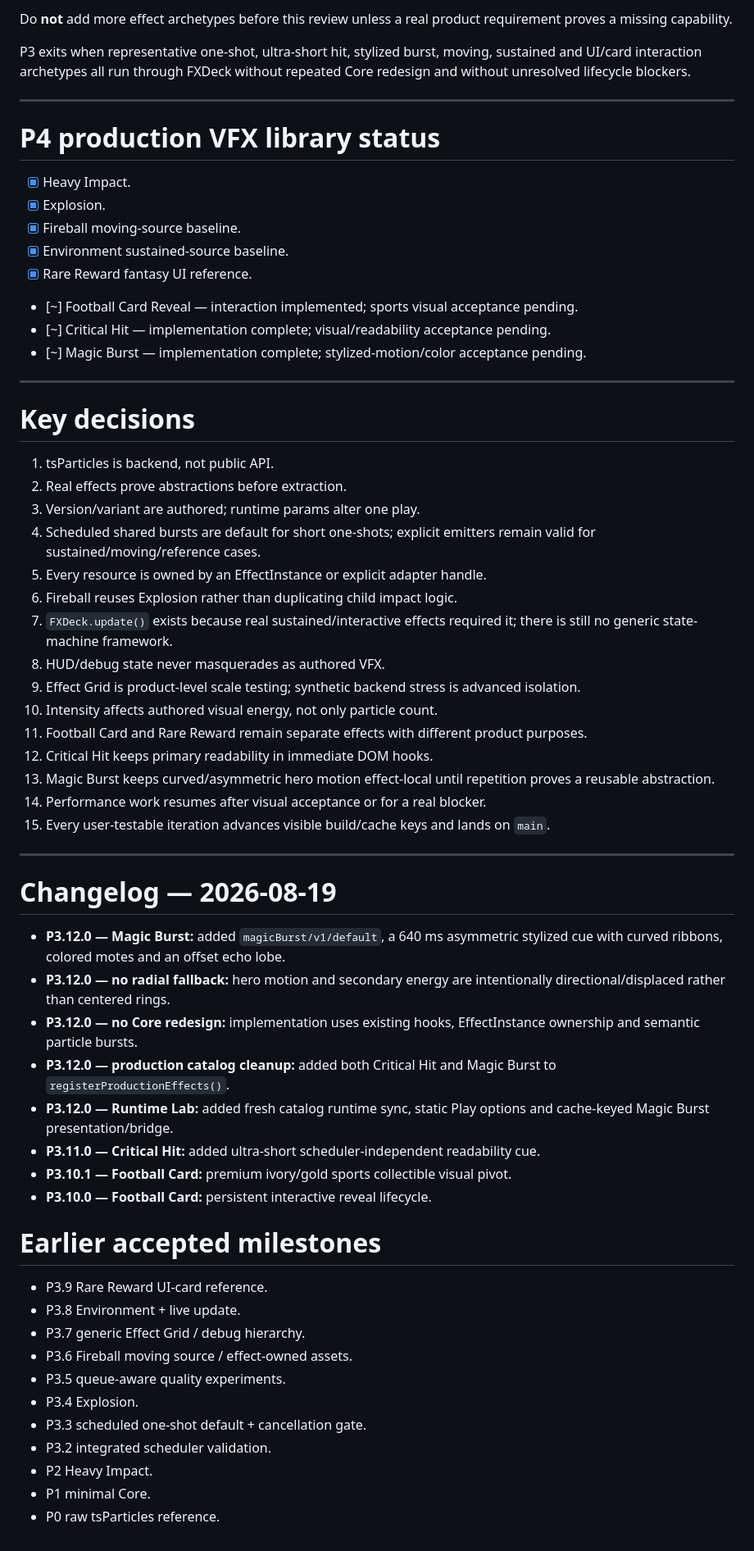
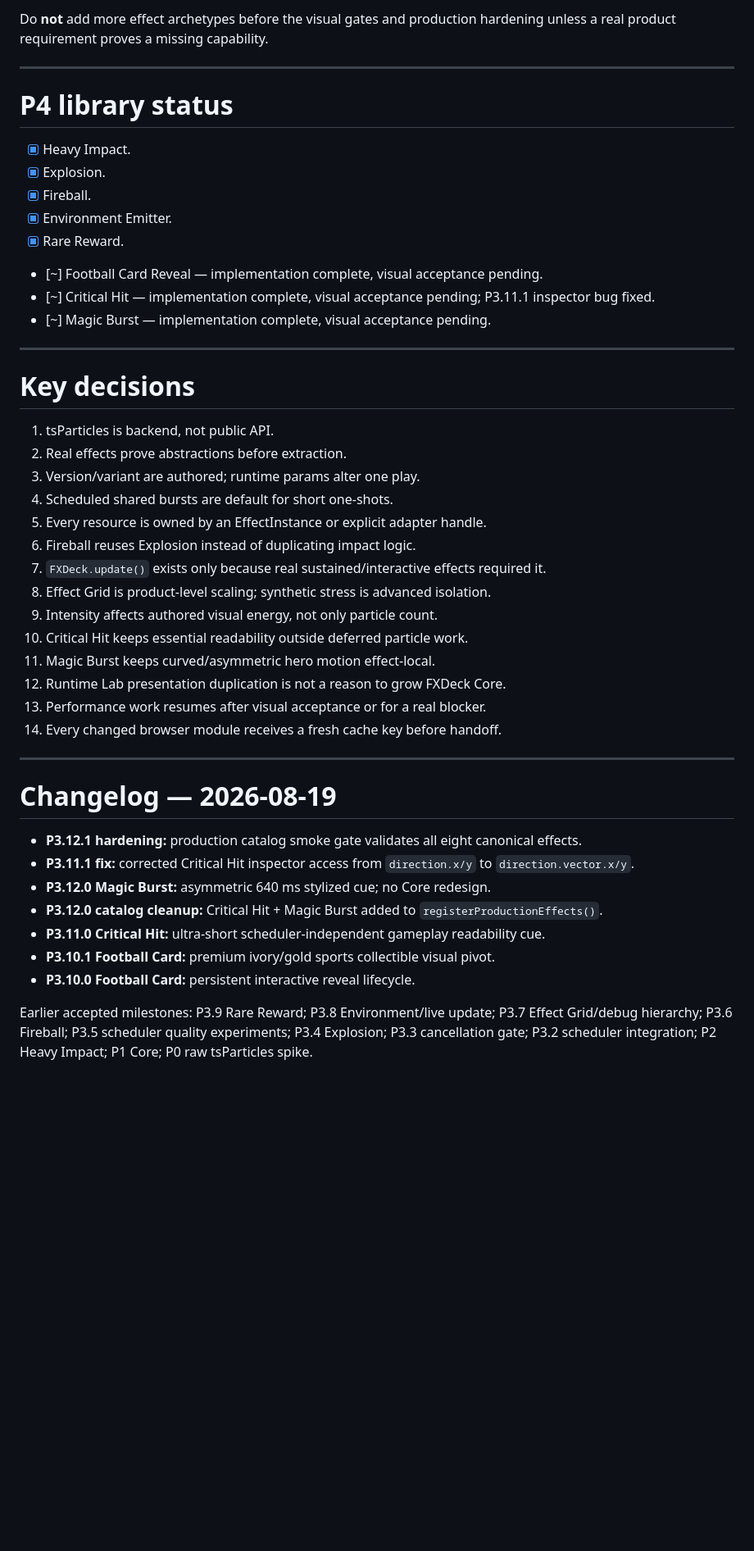
Before and after one commit to bartuom/motiondevelopment, a Markdown page: FXDECK_STATE.md, the part around one of its changes. Shown at 82% size. Rendered like a GitHub page; blank space fills up the shorter version.

```diff
--- a/FXDECK_STATE.md
+++ b/FXDECK_STATE.md
@@ -258,20 +216,18 @@ Performance tuning remains deferred until the representative effects are visuall
 
-Do **not** add more effect archetypes before this review unless a real product requirement proves a missing capability.
-
-P3 exits when representative one-shot, ultra-short hit, stylized burst, moving, sustained and UI/card interaction archetypes all run through FXDeck without repeated Core redesign and without unresolved lifecycle blockers.
+Do **not** add more effect archetypes before the visual gates and production hardening unless a real product requirement proves a missing capability.
 
 ---
 
-# P4 production VFX library status
+# P4 library status
 
 - [x] Heavy Impact.
 - [x] Explosion.
-- [x] Fireball moving-source baseline.
-- [x] Environment sustained-source baseline.
-- [x] Rare Reward fantasy UI reference.
-- [~] Football Card Reveal — interaction implemented; sports visual acceptance pending.
-- [~] Critical Hit — implementation complete; visual/readability acceptance pending.
-- [~] Magic Burst — implementation complete; stylized-motion/color acceptance pending.
+- [x] Fireball.
+- [x] Environment Emitter.
+- [x] Rare Reward.
+- [~] Football Card Reveal — implementation complete, visual acceptance pending.
+- [~] Critical Hit — implementation complete, visual acceptance pending; P3.11.1 inspector bug fixed.
+- [~] Magic Burst — implementation complete, visual acceptance pending.
 
 ---
 
@@ -280,42 +236,28 @@ P3 exits when representative one-shot, ultra-short hit, stylized burst, moving,
 1. tsParticles is backend, not public API.
 2. Real effects prove abstractions before extraction.
 3. Version/variant are authored; runtime params alter one play.
-4. Scheduled shared bursts are default for short one-shots; explicit emitters remain valid for sustained/moving/reference cases.
+4. Scheduled shared bursts are default for short one-shots.
 5. Every resource is owned by an EffectInstance or explicit adapter handle.
-6. Fireball reuses Explosion rather than duplicating child impact logic.
-7. `FXDeck.update()` exists because real sustained/interactive effects required it; there is still no generic state-machine framework.
-8. HUD/debug state never masquerades as authored VFX.
-9. Effect Grid is product-level scale testing; synthetic backend stress is advanced isolation.
-10. Intensity affects authored visual energy, not only particle count.
-11. Football Card and Rare Reward remain separate effects with different product purposes.
-12. Critical Hit keeps primary readability in immediate DOM hooks.
-13. Magic Burst keeps curved/asymmetric hero motion effect-local until repetition proves a reusable abstraction.
-14. Performance work resumes after visual acceptance or for a real blocker.
-15. Every user-testable iteration advances visible build/cache keys and lands on `main`.
+6. Fireball reuses Explosion instead of duplicating impact logic.
+7. `FXDeck.update()` exists only because real sustained/interactive effects required it.
+8. Effect Grid is product-level scaling; synthetic stress is advanced isolation.
+9. Intensity affects authored visual energy, not only particle count.
+10. Critical Hit keeps essential readability outside deferred particle work.
+11. Magic Burst keeps curved/asymmetric hero motion effect-local.
+12. Runtime Lab presentation duplication is not a reason to grow FXDeck Core.
+13. Performance work resumes after visual acceptance or for a real blocker.
+14. Every changed browser module receives a fresh cache key before handoff.
 
 ---
 
 # Changelog — 2026-08-19
 
-- **P3.12.0 — Magic Burst:** added `magicBurst/v1/default`, a 640 ms asymmetric stylized cue with curved ribbons, colored motes and an offset echo lobe.
-- **P3.12.0 — no radial fallback:** hero motion and secondary energy are intentionally directional/displaced rather than centered rings.
-- **P3.12.0 — no Core redesign:** implementation uses existing hooks, EffectInstance ownership and semantic particle bursts.
-- **P3.12.0 — production catalog cleanup:** added both Critical Hit and Magic Burst to `registerProductionEffects()`.
-- **P3.12.0 — Runtime Lab:** added fresh catalog runtime sync, static Play options and cache-keyed Magic Burst presentation/bridge.
-- **P3.11.0 — Critical Hit:** added ultra-short scheduler-independent readability cue.
-- **P3.10.1 — Football Card:** premium ivory/gold sports collectible visual pivot.
-- **P3.10.0 — Football Card:** persistent interactive reveal lifecycle.
+- **P3.12.1 hardening:** production catalog smoke gate validates all eight canonical effects.
+- **P3.11.1 fix:** corrected Critical Hit inspector access from `direction.x/y` to `direction.vector.x/y`.
+- **P3.12.0 Magic Burst:** asymmetric 640 ms stylized cue; no Core redesign.
+- **P3.12.0 catalog cleanup:** Critical Hit + Magic Burst added to `registerProductionEffects()`.
+- **P3.11.0 Critical Hit:** ultra-short scheduler-independent gameplay readability cue.
+- **P3.10.1 Football Card:** premium ivory/gold sports collectible visual pivot.
+- **P3.10.0 Football Card:** persistent interactive reveal lifecycle.
 
-# Earlier accepted milestones
-
-- P3.9 Rare Reward UI-card reference.
-- P3.8 Environment + live update.
-- P3.7 generic Effect Grid / debug hierarchy.
-- P3.6 Fireball moving source / effect-owned assets.
-- P3.5 queue-aware quality experiments.
-- P3.4 Explosion.
-- P3.3 scheduled one-shot default + cancellation gate.
-- P3.2 integrated scheduler validation.
-- P2 Heavy Impact.
-- P1 minimal Core.
-- P0 raw tsParticles reference.
+Earlier accepted milestones: P3.9 Rare Reward; P3.8 Environment/live update; P3.7 Effect Grid/debug hierarchy; P3.6 Fireball; P3.5 scheduler quality experiments; P3.4 Explosion; P3.3 cancellation gate; P3.2 scheduler integration; P2 Heavy Impact; P1 Core; P0 raw tsParticles spike.
```
Also changed, not shown: other parts of FXDECK_STATE.md (+97 -139 lines).
